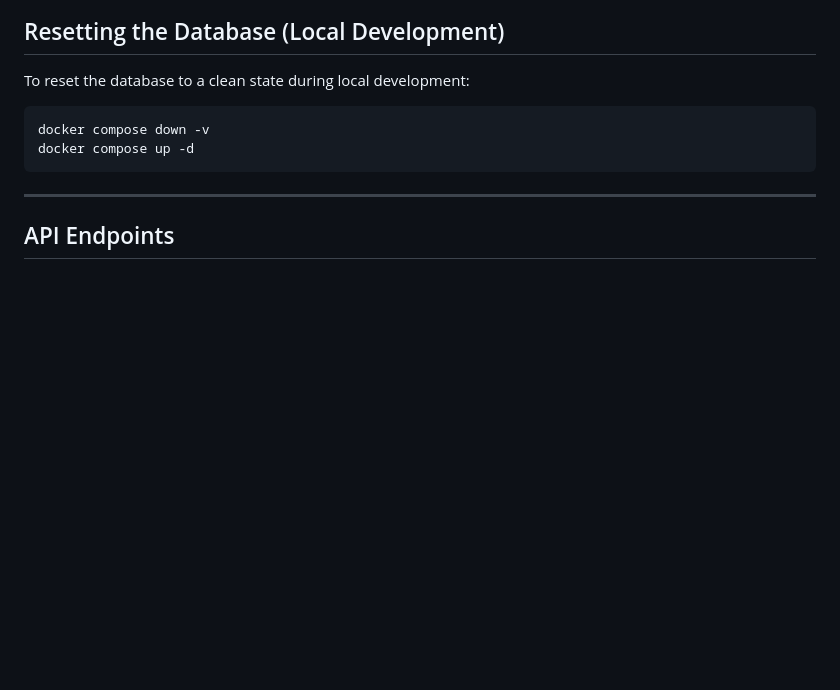
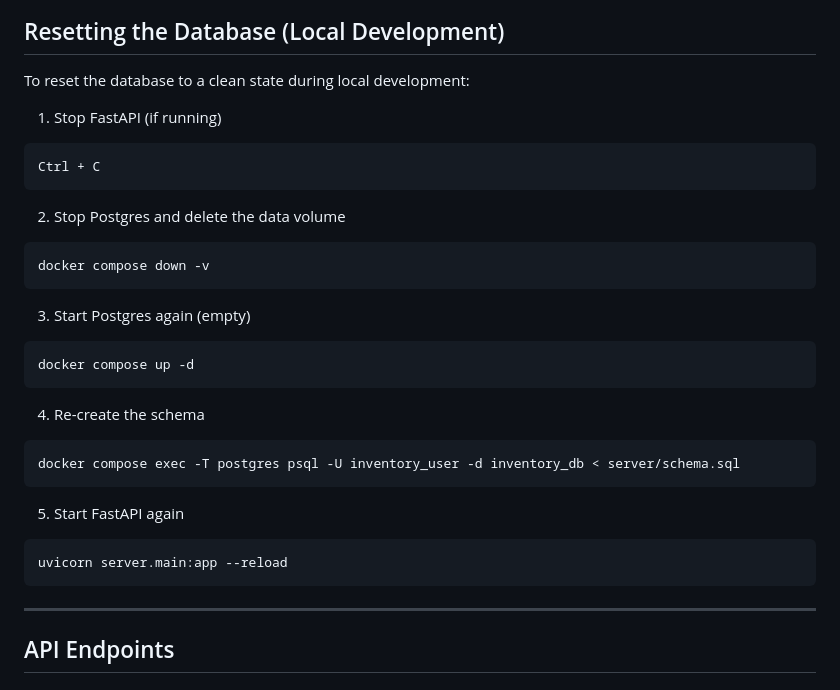
Before and after one commit to MaxW125/inventory-lite-web, a Markdown page: README.md, the part around the change. Rendered like a GitHub page; blank space fills up the shorter version.

Commit message:
docs: clarify local database reset steps

````diff
--- a/README.md
+++ b/README.md
@@ -129,9 +129,34 @@ http://127.0.0.1:8000/
 
 To reset the database to a clean state during local development:
 
+1) Stop FastAPI (if running)
+
+```
+Ctrl + C
+```
+
+2) Stop Postgres and delete the data volume
+
 ```bash
 docker compose down -v
+```
+
+3) Start Postgres again (empty)
+
+```bash
 docker compose up -d
+```
+
+4) Re-create the schema
+
+```bash
+docker compose exec -T postgres psql -U inventory_user -d inventory_db < server/schema.sql
+```
+
+5) Start FastAPI again
+
+```bash
+uvicorn server.main:app --reload
 ```
 
 ---
````
